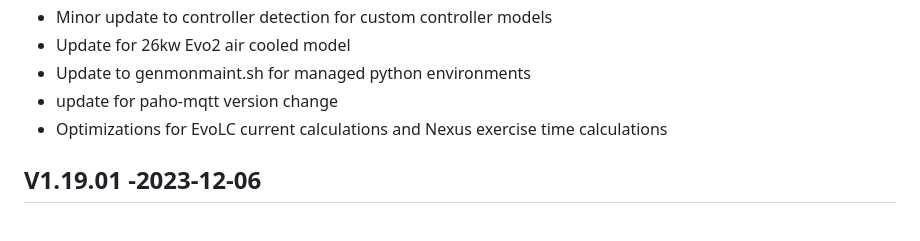
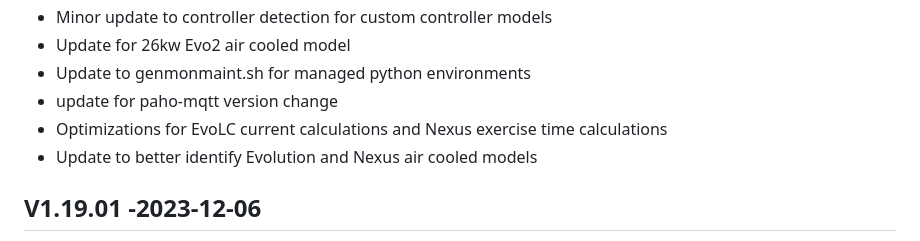
Before and after one commit to jgyates/genmon, a Markdown page: changelog.md, the part around the change. Rendered like a GitHub page.

```diff
--- a/changelog.md
+++ b/changelog.md
@@ -13,6 +13,7 @@ All notable changes to this project will be documented in this file.
 - Update to genmonmaint.sh for managed python environments
 - update for paho-mqtt version change
 - Optimizations for EvoLC current calculations and Nexus exercise time calculations
+- Update to better identify Evolution and Nexus air cooled models
 
 ## V1.19.01 -2023-12-06
 - Update to genmonmaint.sh to ask about serial connection type on install (thanks @skipfire)
```
